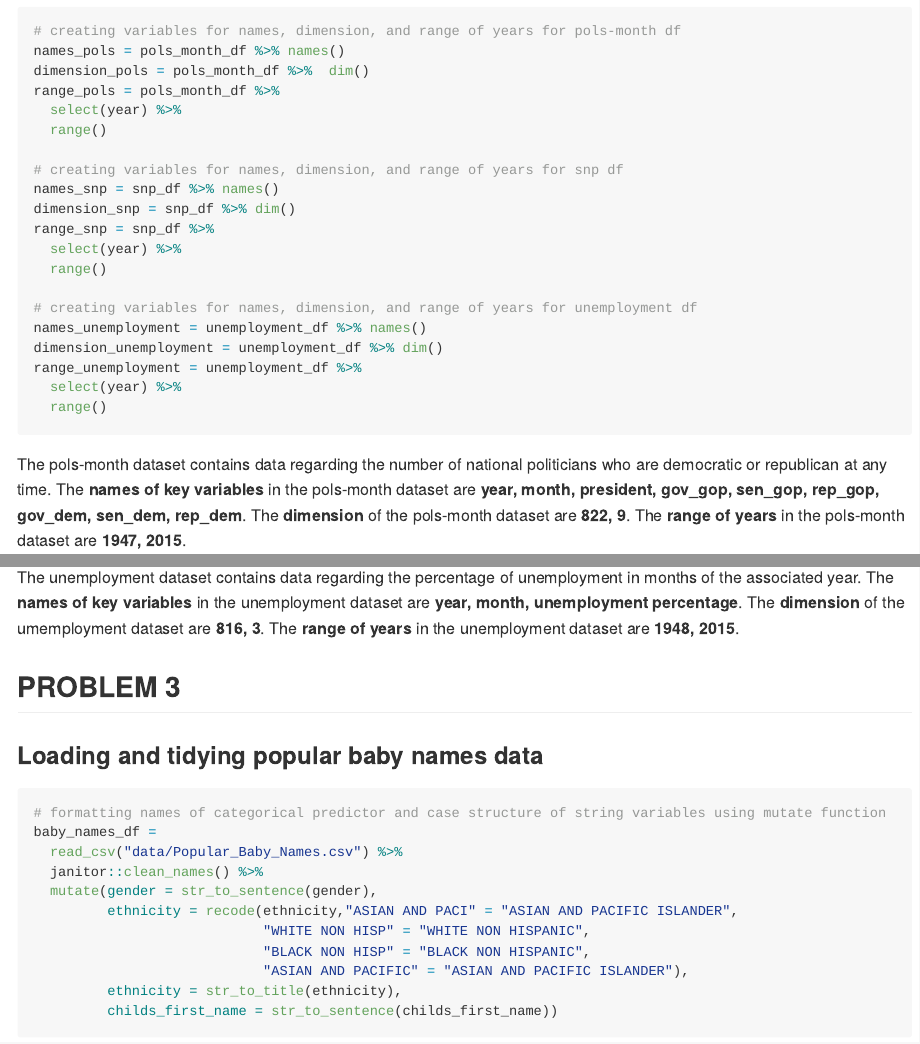
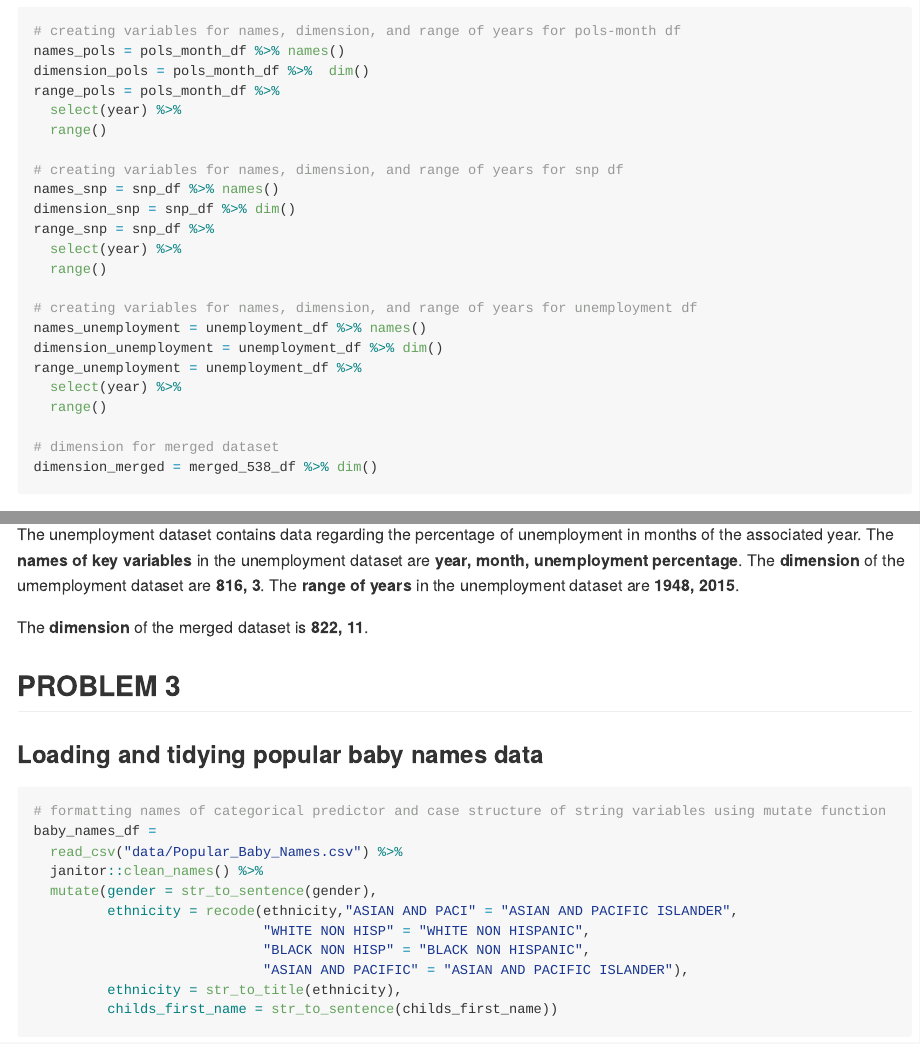
Before and after one commit to ragyierawal/p8105_hw2_rr3423, an R Markdown document (p8105_hw2_rr3423.Rmd): the page in a window 1100 px wide, from 3560 px down, and a second part further down, joined at a grey line. The pictures show the output file p8105_hw2_rr3423.md that the author committed with the source, drawn offline in the style of GitHub; long lines of code are wrapped.

Commit message:
added dimension variable and in-line code for the merged dataset for problem 2

````diff
--- a/p8105_hw2_rr3423.Rmd
+++ b/p8105_hw2_rr3423.Rmd
@@ -186,6 +186,9 @@ dimension_unemployment = unemployment_df %>% dim()
 range_unemployment = unemployment_df %>%
   select(year) %>%
   range()
+
+# dimension for merged dataset
+dimension_merged = merged_538_df %>% dim()
 ```
 
 The pols-month dataset contains data regarding the number of national politicians who are democratic or republican at any time. The **names of key variables** in the pols-month dataset are **`r names_pols`**. The **dimension** of the pols-month dataset are **`r dimension_pols`**. The **range of years** in the pols-month dataset are **`r range_pols`**.
@@ -193,6 +196,8 @@ The pols-month dataset contains data regarding the number of national politician
 The snp dataset contains data regarding the closing values of the S&P stock index on associated dates. The **names of key variables** in the snp dataset are **`r names_snp`**. The **dimension** of the snp dataset are **`r dimension_snp`**. The **range of years** in the snp dataset are **`r range_snp`**.
 
 The unemployment dataset contains data regarding the percentage of unemployment in months of the associated year. The **names of key variables** in the unemployment dataset are **`r names_unemployment`**. The **dimension** of the umemployment dataset are **`r dimension_unemployment`**. The **range of years** in the unemployment dataset are **`r range_unemployment`**.
+
+The **dimension** of the merged dataset is **`r dimension_merged`**.
 
 
 ## PROBLEM 3
````
Also changed, not shown: p8105_hw2_rr3423.md.
